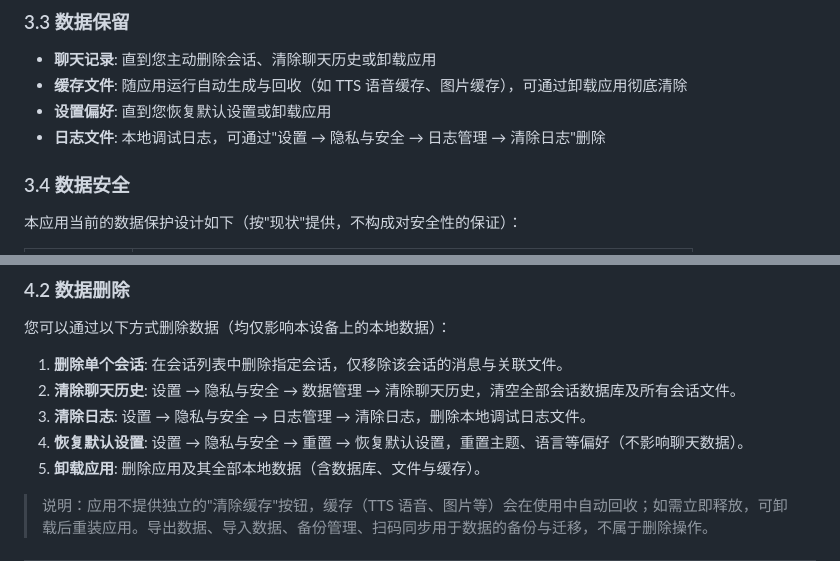
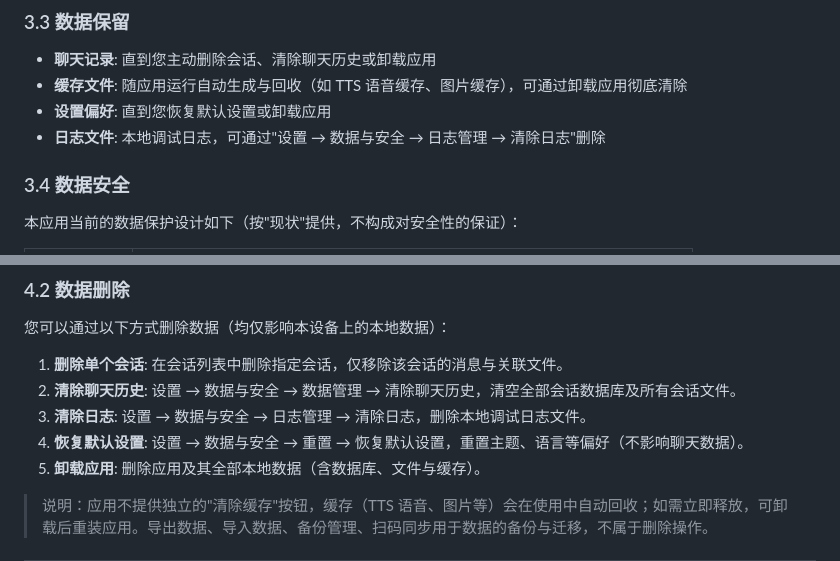
Before and after one commit to iamyumingfeng/xagent-legal, a Markdown page: privacy_policy.md, 2 parts joined by grey strips. GitHub-like rendering.

Commit message:
docs: 更新隐私政策中设置菜单路径

```diff
--- a/privacy_policy.md
+++ b/privacy_policy.md
@@ -135,7 +135,7 @@
 - **聊天记录**: 直到您主动删除会话、清除聊天历史或卸载应用
 - **缓存文件**: 随应用运行自动生成与回收（如 TTS 语音缓存、图片缓存），可通过卸载应用彻底清除
 - **设置偏好**: 直到您恢复默认设置或卸载应用
-- **日志文件**: 本地调试日志，可通过"设置 → 隐私与安全 → 日志管理 → 清除日志"删除
+- **日志文件**: 本地调试日志，可通过"设置 → 数据与安全 → 日志管理 → 清除日志"删除
 
 ### 3.4 数据安全
 
@@ -174,9 +174,9 @@
 您可以通过以下方式删除数据（均仅影响本设备上的本地数据）：
 
 1. **删除单个会话**: 在会话列表中删除指定会话，仅移除该会话的消息与关联文件。
-2. **清除聊天历史**: 设置 → 隐私与安全 → 数据管理 → 清除聊天历史，清空全部会话数据库及所有会话文件。
-3. **清除日志**: 设置 → 隐私与安全 → 日志管理 → 清除日志，删除本地调试日志文件。
-4. **恢复默认设置**: 设置 → 隐私与安全 → 重置 → 恢复默认设置，重置主题、语言等偏好（不影响聊天数据）。
+2. **清除聊天历史**: 设置 → 数据与安全 → 数据管理 → 清除聊天历史，清空全部会话数据库及所有会话文件。
+3. **清除日志**: 设置 → 数据与安全 → 日志管理 → 清除日志，删除本地调试日志文件。
+4. **恢复默认设置**: 设置 → 数据与安全 → 重置 → 恢复默认设置，重置主题、语言等偏好（不影响聊天数据）。
 5. **卸载应用**: 删除应用及其全部本地数据（含数据库、文件与缓存）。
 
 > 说明：应用不提供独立的"清除缓存"按钮，缓存（TTS 语音、图片等）会在使用中自动回收；如需立即释放，可卸载后重装应用。导出数据、导入数据、备份管理、扫码同步用于数据的备份与迁移，不属于删除操作。
```
